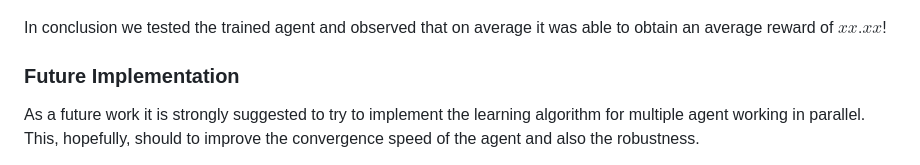
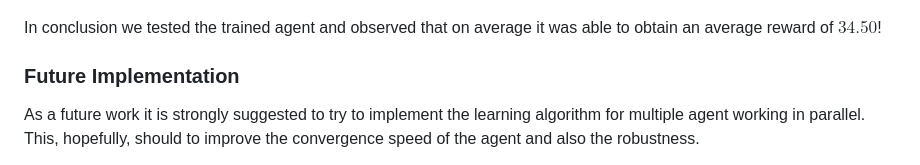
Before and after one commit to Mattia-Scarpa/RL-TD3-Continuous-Control, a Markdown page: Report.md, the part around the change. Rendered like a GitHub page.

Commit message:
report update

```diff
--- a/Report.md
+++ b/Report.md
@@ -50,7 +50,7 @@ Here it has showed a plot with the score per episode among the first 250 trials,
 ![Reward per Episode Plot - Training](training_scores.png)
 ![Reward per Episode Plot - Validation](test_scores.png)
 
-In conclusion we tested the trained agent and observed that on average it was able to obtain an average reward of $xx.xx$!
+In conclusion we tested the trained agent and observed that on average it was able to obtain an average reward of $34.50$!
 
 ### Future Implementation
 
```
